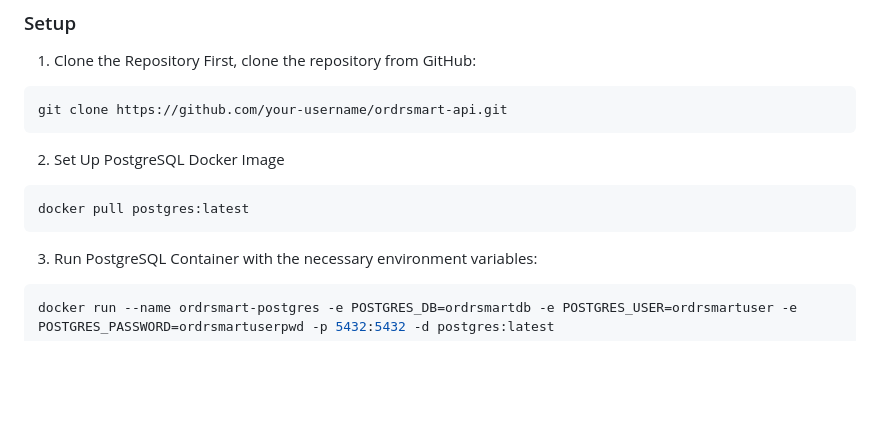
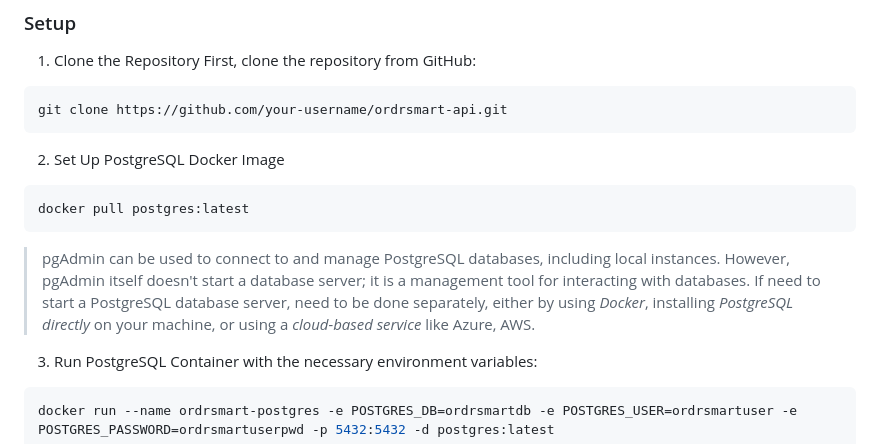
Before and after one commit to pkErbynn/ordrsmart-api, a Markdown page: README.md, the part around the change. GitHub-like rendering; blank space fills up the shorter version.

````diff
--- a/README.md
+++ b/README.md
@@ -43,6 +43,10 @@ git clone https://github.com/your-username/ordrsmart-api.git
 ```shell
 docker pull postgres:latest
 ```
+> pgAdmin can be used to connect to and manage PostgreSQL databases, including local instances.
+> However, pgAdmin itself doesn't start a database server; it is a management tool for interacting with databases.
+> If need to start a PostgreSQL database server, need to be done separately, either by using *Docker*, installing *PostgreSQL directly* on your machine, or using a *cloud-based service* like Azure, AWS.
+
 3. Run PostgreSQL Container with the necessary environment variables:
 
 ```shell
````
